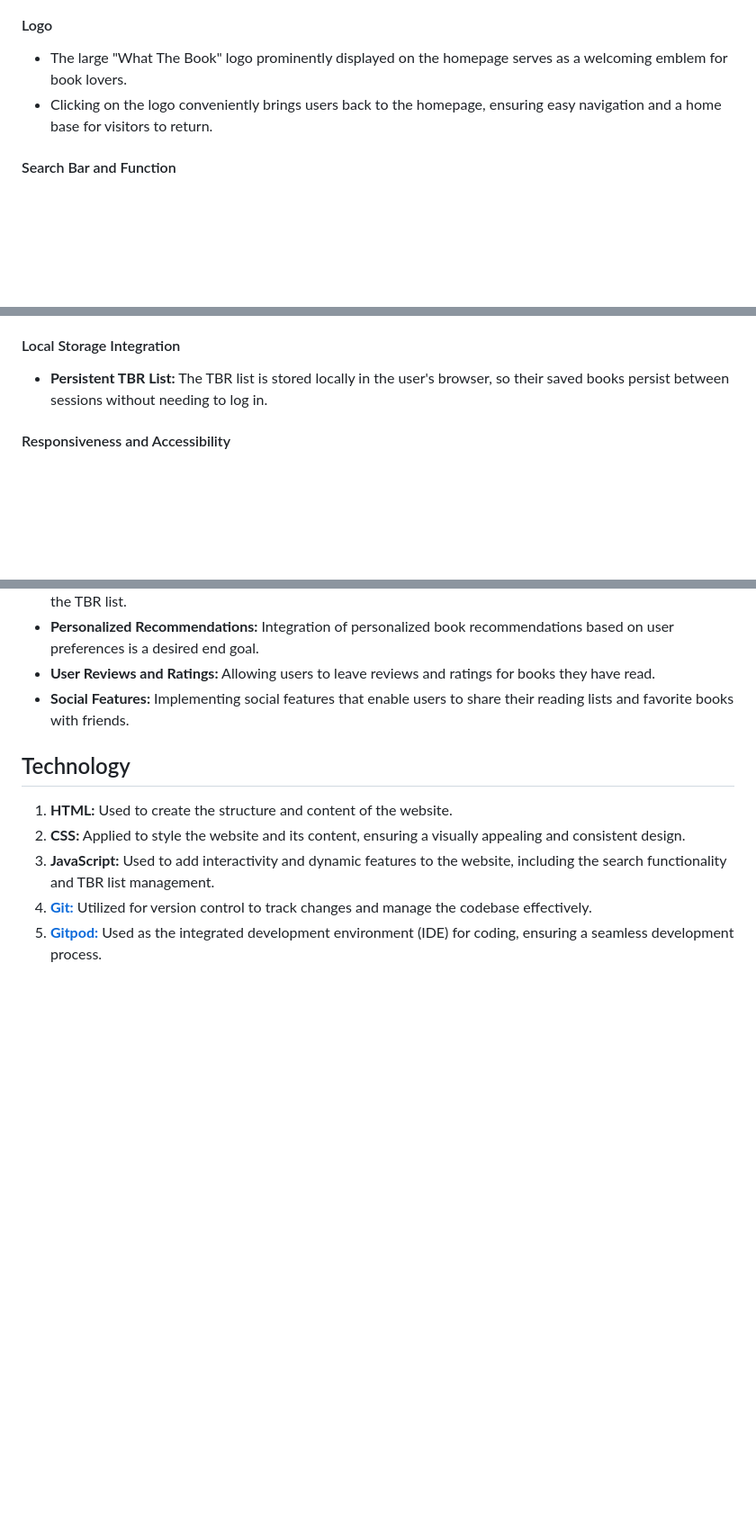
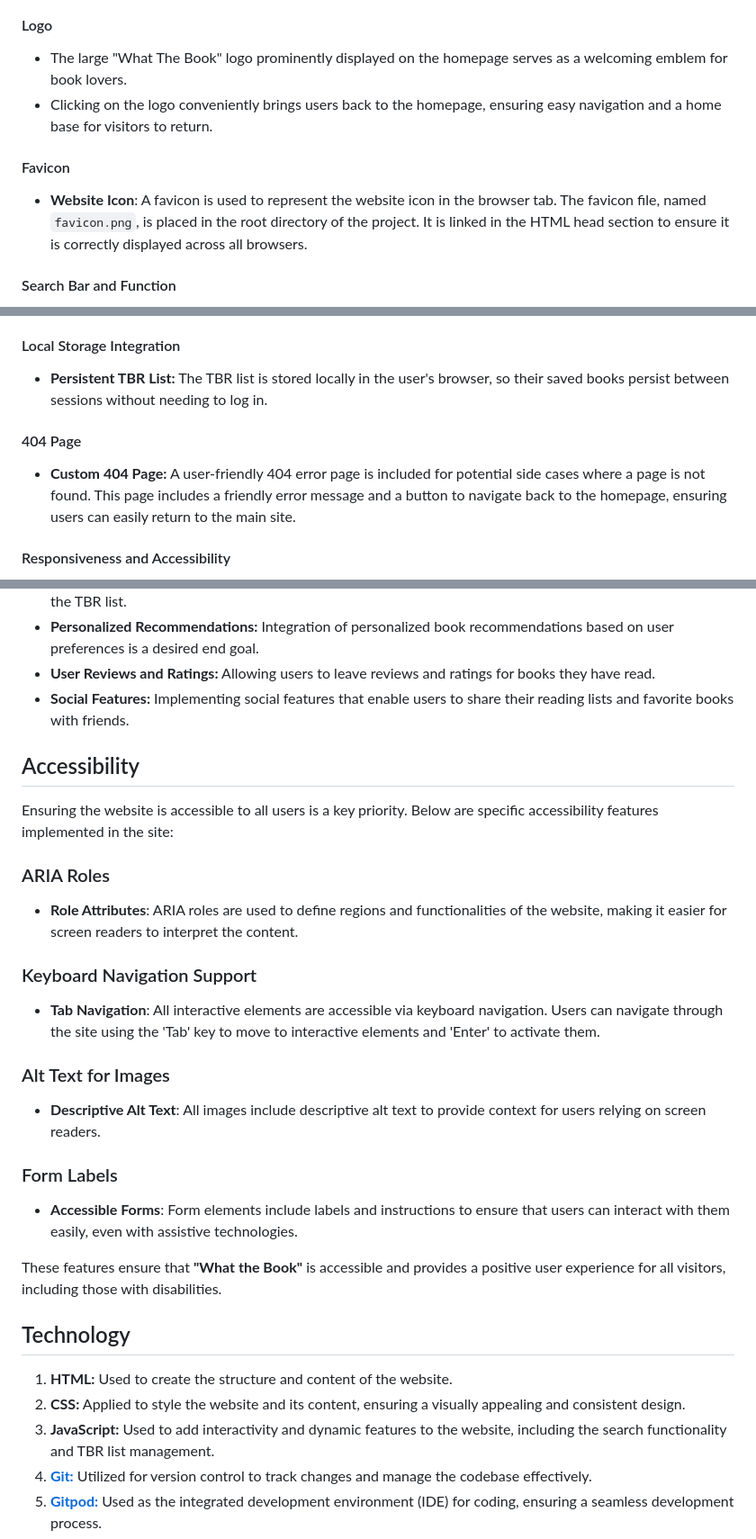
Before and after one commit to hgwhitfield/what-the-book, a Markdown page: docs/README.md, 3 parts joined by grey strips. Shown: that part at 90% size. Rendered like a GitHub page; blank space fills up the shorter version.

Commit message:
Add screenshot for 404 validation and add minor changes to md files.

```diff
--- a/docs/README.md
+++ b/docs/README.md
@@ -148,6 +149,10 @@ Here is a list of the features that are currently implemented on the website as
 - The large "What The Book" logo prominently displayed on the homepage serves as a welcoming emblem for book lovers.
 - Clicking on the logo conveniently brings users back to the homepage, ensuring easy navigation and a home base for visitors to return.
 
+#### Favicon
+
+- **Website Icon**: A favicon is used to represent the website icon in the browser tab. The favicon file, named `favicon.png`, is placed in the root directory of the project. It is linked in the HTML head section to ensure it is correctly displayed across all browsers.
+
 #### Search Bar and Function
 
 - **Search Bar:** Located at the top of the homepage, the search bar allows users to find books by title, author name, or ISBN.
@@ -176,6 +181,10 @@ Here is a list of the features that are currently implemented on the website as
 
 - **Persistent TBR List:** The TBR list is stored locally in the user's browser, so their saved books persist between sessions without needing to log in.
 
+#### 404 Page
+
+- **Custom 404 Page:** A user-friendly 404 error page is included for potential side cases where a page is not found. This page includes a friendly error message and a button to navigate back to the homepage, ensuring users can easily return to the main site.
+
 #### Responsiveness and Accessibility
 
 - **Responsive Design:** The website is designed to be fully functional and visually appealing on various devices, including desktops, tablets, and smartphones.
@@ -188,6 +197,29 @@ Here is a list of the features that are currently implemented on the website as
 - **Personalized Recommendations:** Integration of personalized book recommendations based on user preferences is a desired end goal.
 - **User Reviews and Ratings:** Allowing users to leave reviews and ratings for books they have read.
 - **Social Features:** Implementing social features that enable users to share their reading lists and favorite books with friends.
+
+## Accessibility
+
+Ensuring the website is accessible to all users is a key priority. Below are specific accessibility features implemented in the site:
+
+### ARIA Roles
+
+- **Role Attributes**: ARIA roles are used to define regions and functionalities of the website, making it easier for screen readers to interpret the content.
+
+### Keyboard Navigation Support
+
+- **Tab Navigation**: All interactive elements are accessible via keyboard navigation. Users can navigate through the site using the 'Tab' key to move to interactive elements and 'Enter' to activate them.
+
+### Alt Text for Images
+
+- **Descriptive Alt Text**: All images include descriptive alt text to provide context for users relying on screen readers.
+
+### Form Labels
+
+- **Accessible Forms**: Form elements include labels and instructions to ensure that users can interact with them easily, even with assistive technologies.
+
+These features ensure that **"What the Book"** is accessible and provides a positive user experience for all visitors, including those with disabilities.
+
 
 ## Technology
 
```
Also changed, not shown: other parts of docs/README.md (+2 -0 lines), docs/TESTING.md (+7 -1 lines), docs/images/html-validation-404.png (added), docs/images/html-validation-index.png (renamed from docs/images/html-validation.png).
